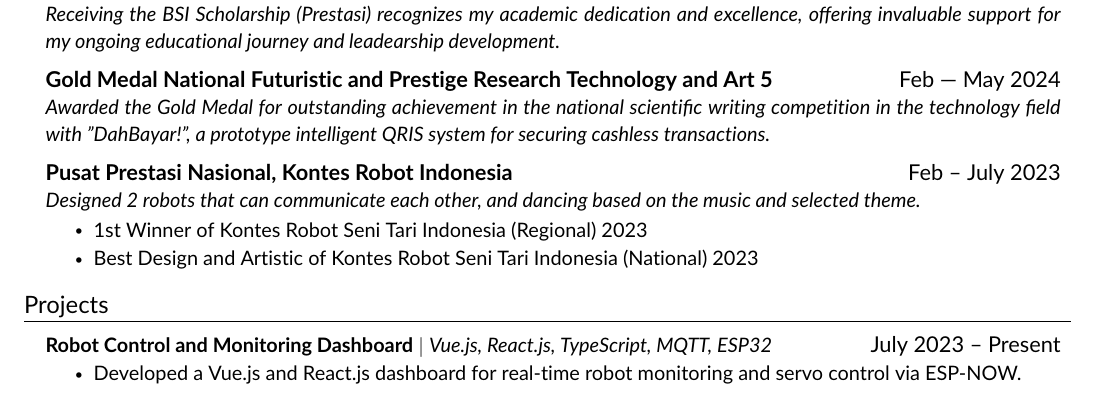
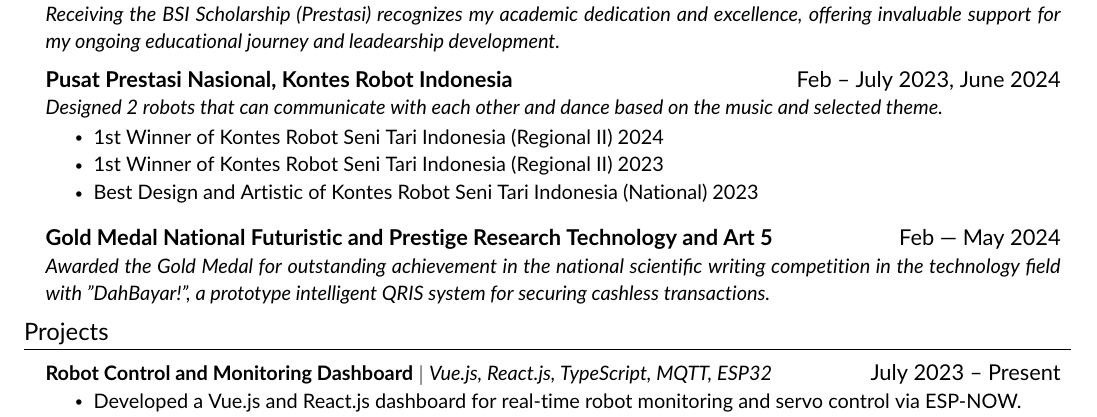
Before and after one commit to daf2a/my_cv, a LaTeX CV (main_cv.tex, which reads src/achievement.tex): part of the page, cut so that both start at the same text. Compiled offline with pdfLaTeX.

Commit message:
Refactor achievement section in achievement.tex

```diff
--- a/src/achievement.tex
+++ b/src/achievement.tex
@@ -7,15 +7,18 @@
     {Receiving the BSI Scholarship (Prestasi) recognizes my academic dedication and excellence, offering invaluable support for my ongoing educational journey and leadearship development.}{}
 
     \achiSubheading
+    {Pusat Prestasi Nasional, Kontes Robot Indonesia}{Feb -- July 2023, June 2024}
+    {Designed 2 robots that can communicate with each other and dance based on the music and selected theme.}{}
+    \resumeItemListStart
+        \resumeItem{1st Winner of Kontes Robot Seni Tari Indonesia (Regional II) 2024}
+        \resumeItem{1st Winner of Kontes Robot Seni Tari Indonesia (Regional II) 2023}
+        \resumeItem{Best Design and Artistic of Kontes Robot Seni Tari Indonesia (National) 2023}
+    \resumeItemListEnd
+
+    \achiSubheading
     {Gold Medal National Futuristic and Prestige Research Technology and Art 5 }{Feb –- May 2024}
     {Awarded the Gold Medal for outstanding achievement in the national scientific writing competition in the technology field with "DahBayar!", a prototype intelligent QRIS system for securing cashless transactions.}{}
 
-    \achiSubheading
-    {Pusat Prestasi Nasional, Kontes Robot Indonesia}{Feb -- July 2023}
-    {Designed 2 robots that can communicate each other, and dancing based on the music and selected theme.}{}
-    \resumeItemListStart
-        \resumeItem{1st Winner of Kontes Robot Seni Tari Indonesia (Regional) 2023}
-        \resumeItem{Best Design and Artistic of Kontes Robot Seni Tari Indonesia (National) 2023}
-    \resumeItemListEnd
+
 
 \resumeSubHeadingListEnd
```
